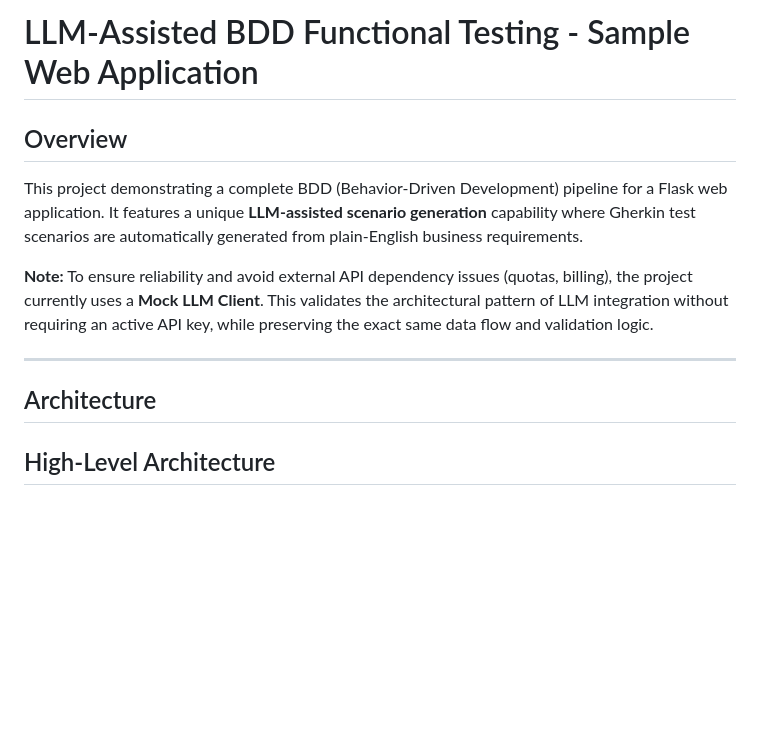
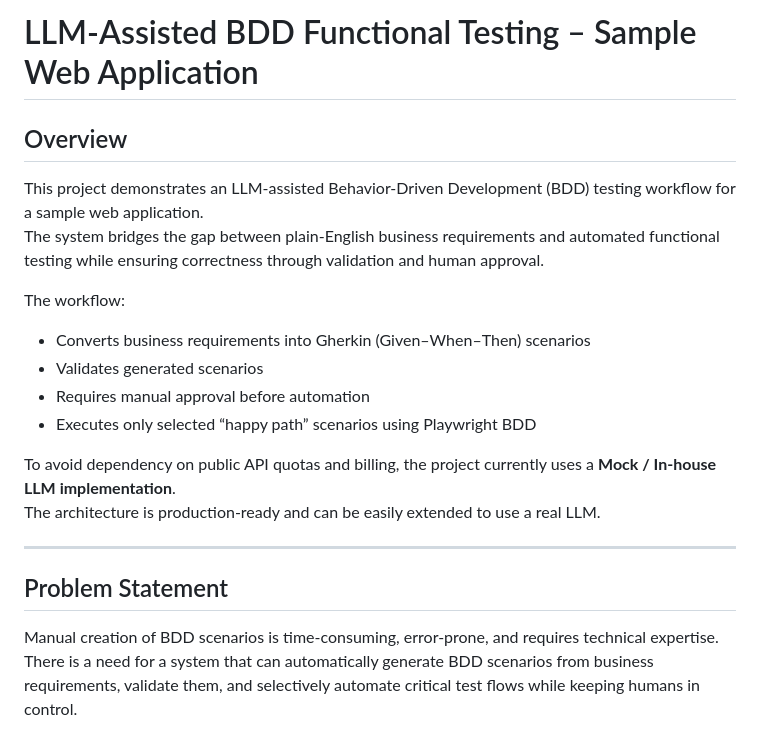
Before and after one commit to AnushaRawat/llm-assisted-bdd-testing-V2, a Markdown page: README.md, the part around one of its changes. Drawn GitHub-style; blank space fills up the shorter version.

```diff
--- a/README.md
+++ b/README.md
@@ -1,14 +1,23 @@
-# LLM-Assisted BDD Functional Testing - Sample Web Application
+# LLM-Assisted BDD Functional Testing – Sample Web Application
 
 ## Overview
 
-This project demonstrating a complete BDD (Behavior-Driven Development) pipeline for a Flask web application. It features a unique **LLM-assisted scenario generation** capability where Gherkin test scenarios are automatically generated from plain-English business requirements.
+This project demonstrates an LLM-assisted Behavior-Driven Development (BDD) testing workflow for a sample web application.
+The system bridges the gap between plain-English business requirements and automated functional testing while ensuring correctness through validation and human approval.
 
-**Note:** To ensure reliability and avoid external API dependency issues (quotas, billing), the project currently uses a **Mock LLM Client**. This validates the architectural pattern of LLM integration without requiring an active API key, while preserving the exact same data flow and validation logic.
+The workflow:
+- Converts business requirements into Gherkin (Given–When–Then) scenarios
+- Validates generated scenarios
+- Requires manual approval before automation
+- Executes only selected “happy path” scenarios using Playwright BDD
+
+To avoid dependency on public API quotas and billing, the project currently uses a **Mock / In-house LLM implementation**.
+The architecture is production-ready and can be easily extended to use a real LLM.
 
 ---
 
-## Architecture
+## Problem Statement
 
-## High-Level Architecture
+Manual creation of BDD scenarios is time-consuming, error-prone, and requires technical expertise.
+There is a need for a system that can automatically generate BDD scenarios from business requirements, validate them, and selectively automate critical test flows while keeping humans in control.
 
```
Also changed, not shown: other parts of README.md (+1 -24 lines).
